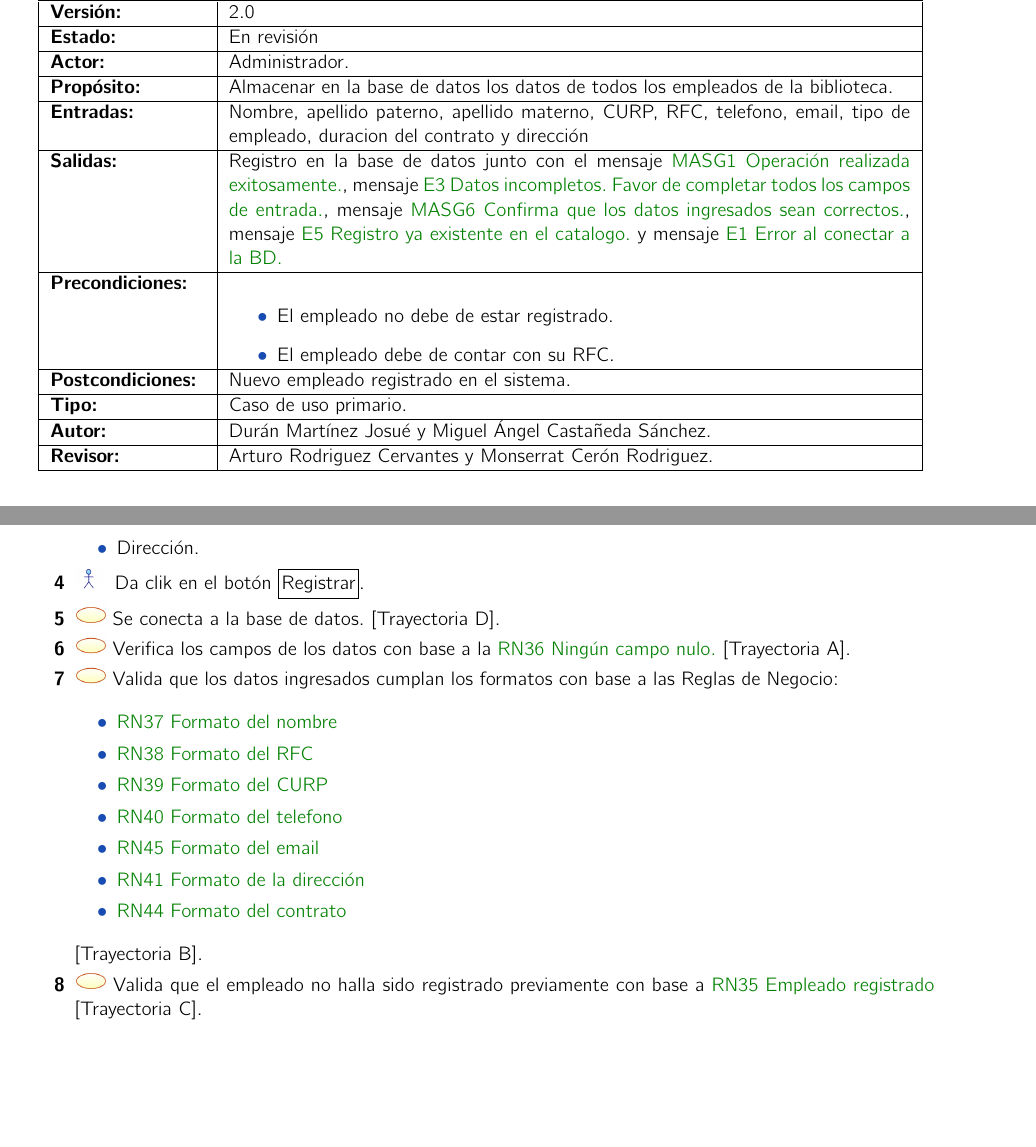
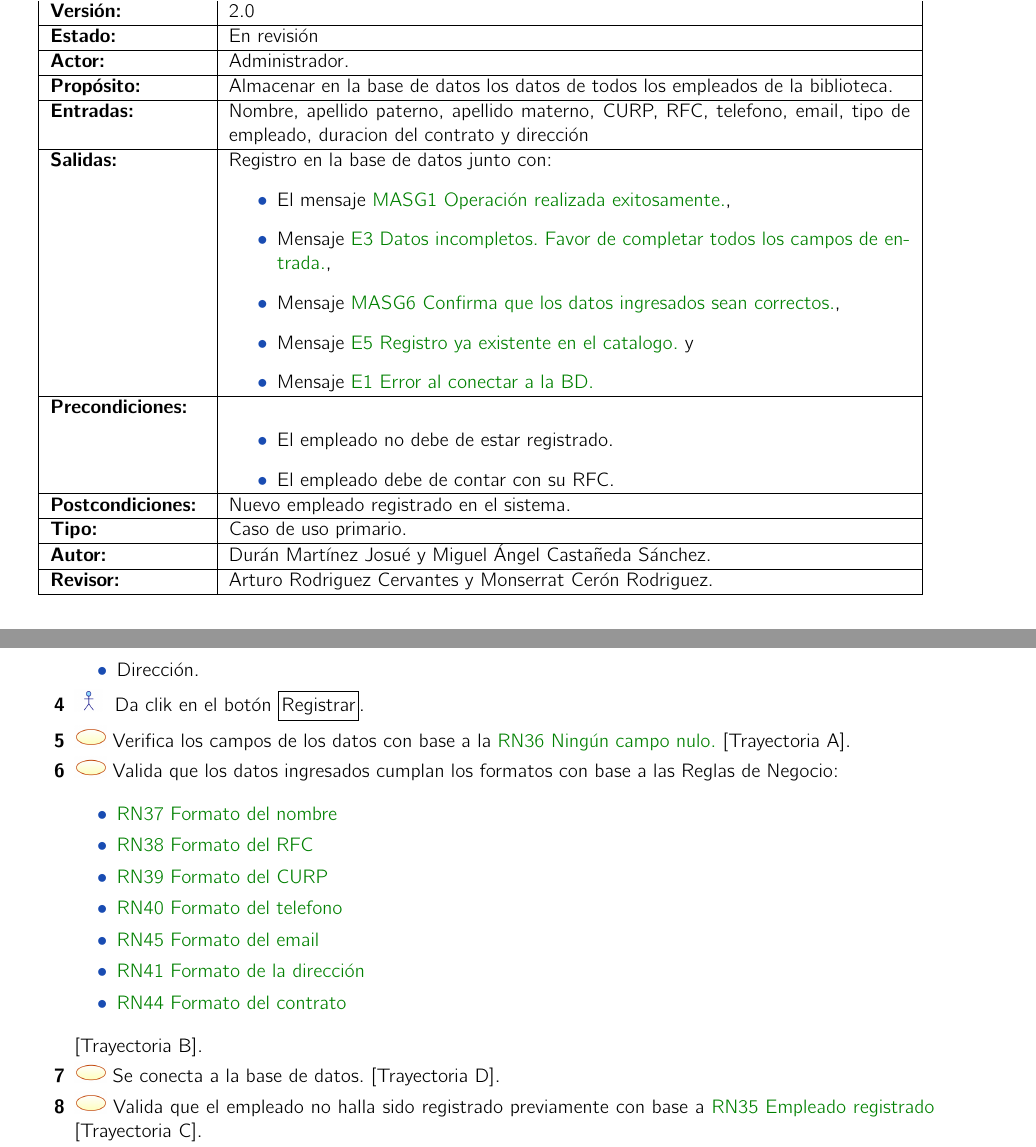
Before and after one commit to josemiguel8624/LibraryApp, a LaTeX book (BibliotecaLatex/index.tex, which reads BibliotecaLatex/cu/CU16/cu16.tex): two parts of pages 87 and 88 of 111, joined at a grey line, cut so that both start at the same text, the shorter picture padded with empty space. Compiled offline with pdfLaTeX.

Commit message:
Update cu16.tex
Corrección en el cu16

```diff
--- a/BibliotecaLatex/cu/CU16/cu16.tex
+++ b/BibliotecaLatex/cu/CU16/cu16.tex
@@ -15,7 +15,16 @@
 		\UCitem{Actor}{Administrador.}
 		\UCitem{Propósito}{Almacenar en la base de datos los datos de todos los empleados de la biblioteca.}
 		\UCitem{Entradas}{Nombre, apellido paterno, apellido materno, CURP, RFC, telefono, email, tipo de empleado, duracion del contrato y dirección}
-		\UCitem{Salidas}{Registro en la base de datos junto con el mensaje \MSGref{MASG1}{Operación realizada exitosamente.}, mensaje \MSGref{E3}{Datos incompletos. Favor de completar todos los campos de entrada.}, mensaje \MSGref{MASG6}{Confirma que los datos ingresados sean correctos.}, mensaje \MSGref{E5}{Registro ya existente en el catalogo.} y mensaje \MSGref{E1}{Error al conectar a la BD.}}
+		\UCitem{Salidas}{
+			Registro en la base de datos junto con:
+			\begin{itemize}
+				\item El mensaje \MSGref{MASG1}{Operación realizada exitosamente.},
+				\item Mensaje \MSGref{E3}{Datos incompletos. Favor de completar todos los campos de entrada.},
+				\item Mensaje \MSGref{MASG6}{Confirma que los datos ingresados sean correctos.},
+				\item Mensaje \MSGref{E5}{Registro ya existente en el catalogo.} y
+				\item Mensaje \MSGref{E1}{Error al conectar a la BD.}
+			\end{itemize}
+		}
 		\UCitem{Precondiciones}{
 			\begin{itemize}
 				\item El empleado no debe de estar registrado.
@@ -54,8 +63,6 @@
 
 		\UCpaso[\UCactor] Da clik en el botón \IUbutton{Registrar}.\label{CU16ConectarBaseDatos}
 
-		\UCpaso Se conecta a la base de datos. \Trayref{D}.
-
 		\UCpaso Verifica los campos de los datos con base a la \BRref{RN36}{Ningún campo nulo.} \Trayref{A}.
 
 		\UCpaso Valida que los datos ingresados cumplan los formatos con base a las Reglas de Negocio:
@@ -70,6 +77,8 @@
 				\item	\BRref{RN44}{Formato del contrato}
 			\end{itemize}
 		\Trayref{B}.
+
+		\UCpaso Se conecta a la base de datos. \Trayref{D}.
 
 		\UCpaso Valida que el empleado no halla sido registrado previamente con base a \BRref{RN35}{Empleado registrado} \Trayref{C}.
 
```
